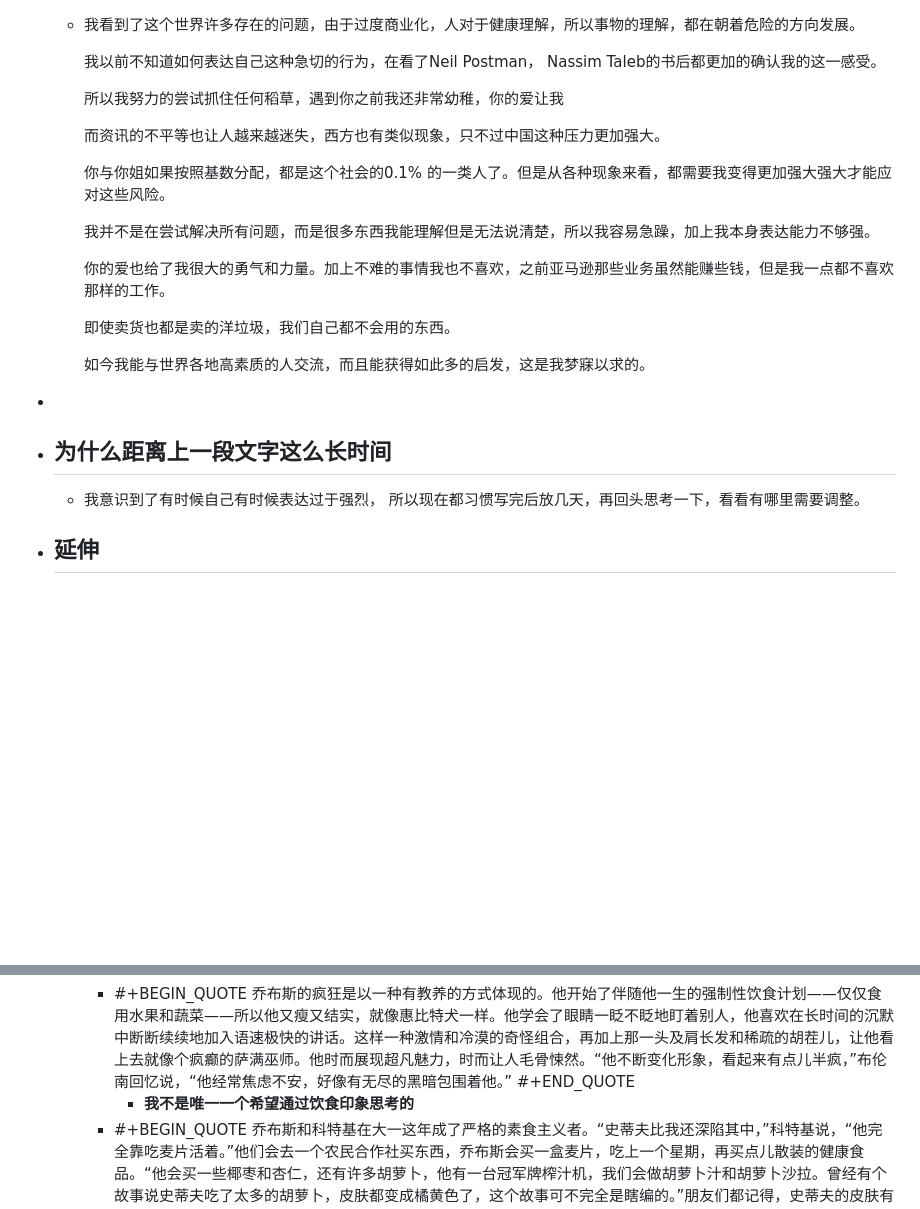
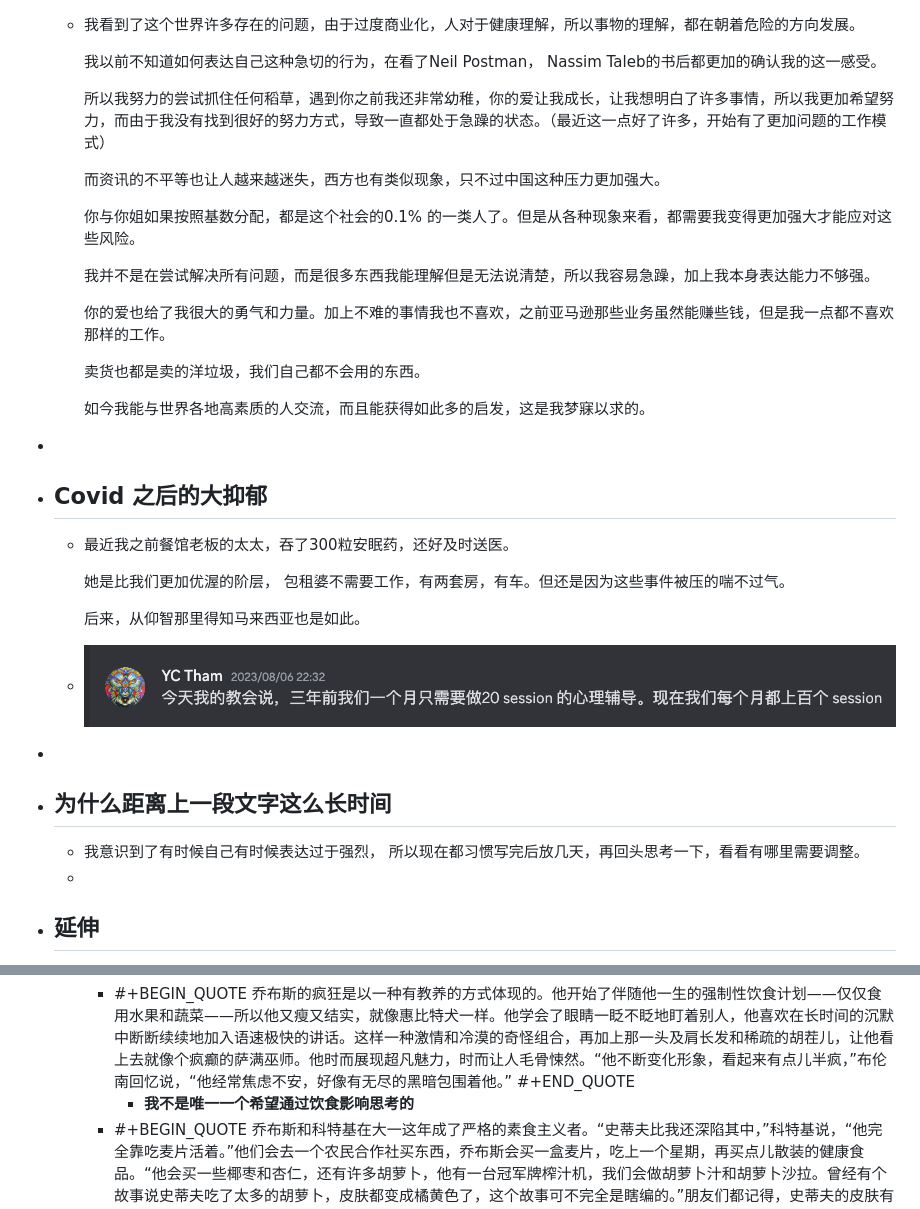
Before and after one commit to jojotabako/qin, a Markdown page: pages/发现了自己的人格属性.md, 2 parts joined by grey strips. Rendered like a GitHub page; pictures changed too: assets/image_1693837752192_0.png (added); blank space fills up the shorter version.

Commit message:
Auto saved by Logseq

```diff
--- a/pages/发现了自己的人格属性.md
+++ b/pages/发现了自己的人格属性.md
@@ -109,22 +110,31 @@ public:: true
 
 	  我以前不知道如何表达自己这种急切的行为，在看了Neil Postman， Nassim Taleb的书后都更加的确认我的这一感受。
 
-	  所以我努力的尝试抓住任何稻草，遇到你之前我还非常幼稚，你的爱让我
+	  所以我努力的尝试抓住任何稻草，遇到你之前我还非常幼稚，你的爱让我成长，让我想明白了许多事情，所以我更加希望努力，而由于我没有找到很好的努力方式，导致一直都处于急躁的状态。（最近这一点好了许多，开始有了更加问题的工作模式）
 
 	  而资讯的不平等也让人越来越迷失，西方也有类似现象，只不过中国这种压力更加强大。
 
-	  你与你姐如果按照基数分配，都是这个社会的0.1% 的一类人了。但是从各种现象来看，都需要我变得更加强大强大才能应对这些风险。
+	  你与你姐如果按照基数分配，都是这个社会的0.1% 的一类人了。但是从各种现象来看，都需要我变得更加强大才能应对这些风险。
 
 	  我并不是在尝试解决所有问题，而是很多东西我能理解但是无法说清楚，所以我容易急躁，加上我本身表达能力不够强。
 
 	  你的爱也给了我很大的勇气和力量。加上不难的事情我也不喜欢，之前亚马逊那些业务虽然能赚些钱，但是我一点都不喜欢那样的工作。
 
-	  即使卖货也都是卖的洋垃圾，我们自己都不会用的东西。
+	  卖货也都是卖的洋垃圾，我们自己都不会用的东西。
 
 	  如今我能与世界各地高素质的人交流，而且能获得如此多的启发，这是我梦寐以求的。
 -
+- ## Covid 之后的大抑郁
+	- 最近我之前餐馆老板的太太，吞了300粒安眠药，还好及时送医。
+
+	  她是比我们更加优渥的阶层， 包租婆不需要工作，有两套房，有车。但还是因为这些事件被压的喘不过气。
+
+	  后来，从仰智那里得知马来西亚也是如此。
+	- ![image.png](../assets/image_1693837752192_0.png)
+-
 - ## 为什么距离上一段文字这么长时间
 	- 我意识到了有时候自己有时候表达过于强烈， 所以现在都习惯写完后放几天，再回头思考一下，看看有哪里需要调整。
+	-
 - ## 延伸
 	- [5个INTJ感到被误解的原因_哔哩哔哩_bilibili](https://www.bilibili.com/video/BV1zN411i73T)
 		- ==--- 希望证明我上面所说的不只是我自的“妄想”==
@@ -141,7 +151,7 @@ public:: true
 		- #+BEGIN_QUOTE
 		  乔布斯的疯狂是以一种有教养的方式体现的。他开始了伴随他一生的强制性饮食计划——仅仅食用水果和蔬菜——所以他又瘦又结实，就像惠比特犬一样。他学会了眼睛一眨不眨地盯着别人，他喜欢在长时间的沉默中断断续续地加入语速极快的讲话。这样一种激情和冷漠的奇怪组合，再加上那一头及肩长发和稀疏的胡茬儿，让他看上去就像个疯癫的萨满巫师。他时而展现超凡魅力，时而让人毛骨悚然。“他不断变化形象，看起来有点儿半疯，”布伦南回忆说，“他经常焦虑不安，好像有无尽的黑暗包围着他。”
 		  #+END_QUOTE
-			- **我不是唯一一个希望通过饮食印象思考的**
+			- **我不是唯一一个希望通过饮食影响思考的**
 		- #+BEGIN_QUOTE
 		  乔布斯和科特基在大一这年成了严格的素食主义者。“史蒂夫比我还深陷其中，”科特基说，“他完全靠吃麦片活着。”他们会去一个农民合作社买东西，乔布斯会买一盒麦片，吃上一个星期，再买点儿散装的健康食品。“他会买一些椰枣和杏仁，还有许多胡萝卜，他有一台冠军牌榨汁机，我们会做胡萝卜汁和胡萝卜沙拉。曾经有个故事说史蒂夫吃了太多的胡萝卜，皮肤都变成橘黄色了，这个故事可不完全是瞎编的。”朋友们都记得，史蒂夫的皮肤有时候会呈现出一种日落时分太阳般的橘黄色。
 		  #+END_QUOTE
```
Also changed, not shown: other parts of pages/发现了自己的人格属性.md (+1 -0 lines).
